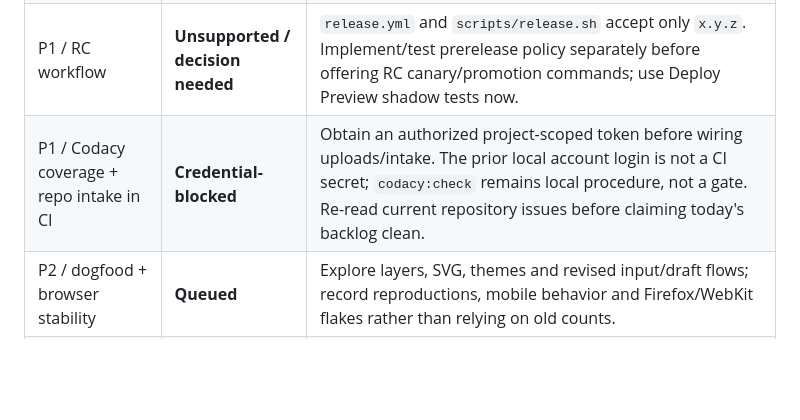
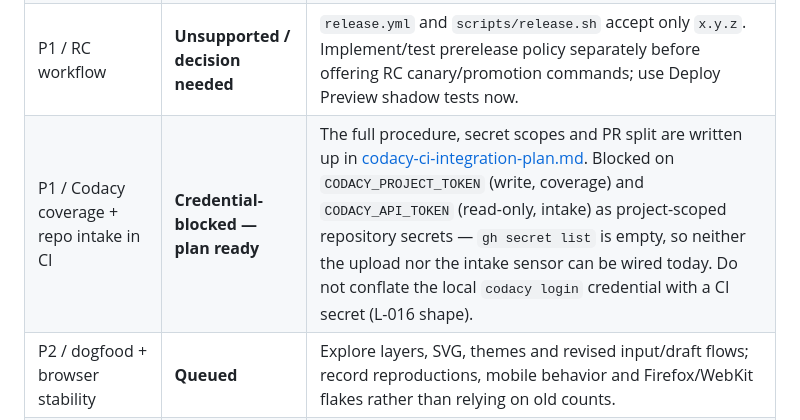
Before and after one commit to d-o-hub/rust-ascii-canvas, a Markdown page: plans/FOLLOW_UPS.md, the part around the change. GitHub-like rendering; blank space fills up the shorter version.

```diff
--- a/plans/FOLLOW_UPS.md
+++ b/plans/FOLLOW_UPS.md
@@ -18,7 +18,7 @@ Remote issues/releases have not been re-queried in this documentation pass.
 | P1 / release workflow validation | **Shipped: #243, commit `768cea0`** | `release.yml` passes `actionlint` cleanly: `publish-wasm` gained `guard-rails` in its `needs:` (the dry-run guard was reading an output that was never in the direct needs list), and the five ShellCheck findings (`SC2002` useless cat, `SC2086` unquoted `$GITHUB_OUTPUT` / `$GITHUB_PATH` / `$FIRST_VERSION_LINE`, `SC2034` dead `TAG_NAME`) are fixed. No release pin, toolchain SHA or version-validation logic changed. The **sensor** gap this surfaced is closed by the row below. |
 | P1 / actionlint local sensor | **Shipped: #244, commit `2ab846e`** | `scripts/actionlint-check.py` closes the L-027 gap: fail-closed 0/1/2, pinned to 1.6.26 with a `--version` drift check, retained fixtures in `test-sensors.py` (9 new tests, suite now 39). Wired into `quality-gates.sh` full tier and a `Workflow lint parity (L-027)` step in the `architecture` CI job, with a checksum-verified pinned release download as the install step. `check-ci.py DIRECT['architecture']` and `ci-paths.json` updated; recorded as harness **L-027**. |
 | P1 / RC workflow | **Unsupported / decision needed** | `release.yml` and `scripts/release.sh` accept only `x.y.z`. Implement/test prerelease policy separately before offering RC canary/promotion commands; use Deploy Preview shadow tests now. |
-| P1 / Codacy coverage + repo intake in CI | **Credential-blocked** | Obtain an authorized project-scoped token before wiring uploads/intake. The prior local account login is not a CI secret; `codacy:check` remains local procedure, not a gate. Re-read current repository issues before claiming today's backlog clean. |
+| P1 / Codacy coverage + repo intake in CI | **Credential-blocked — plan ready** | The full procedure, secret scopes and PR split are written up in [codacy-ci-integration-plan.md](codacy-ci-integration-plan.md). Blocked on `CODACY_PROJECT_TOKEN` (write, coverage) and `CODACY_API_TOKEN` (read-only, intake) as project-scoped repository secrets — `gh secret list` is empty, so neither the upload nor the intake sensor can be wired today. Do not conflate the local `codacy login` credential with a CI secret (L-016 shape). |
 | P2 / dogfood + browser stability | **Queued** | Explore layers, SVG, themes and revised input/draft flows; record reproductions, mobile behavior and Firefox/WebKit flakes rather than relying on old counts. |
 | P2 / #199 do-harness | **Deferred** | Reassess only after upstream #235–#237 ship in a pinned release; start with a disposable-copy sensor audit. |
 | P3 / F-30 collaboration | **Decision deferred** | Spike is complete; a prototype needs fresh scope/issue/ADR, not implicit inclusion in local drafts. |
```
Also changed, not shown: plans/codacy-ci-integration-plan.md (added, +219 -0 lines).
